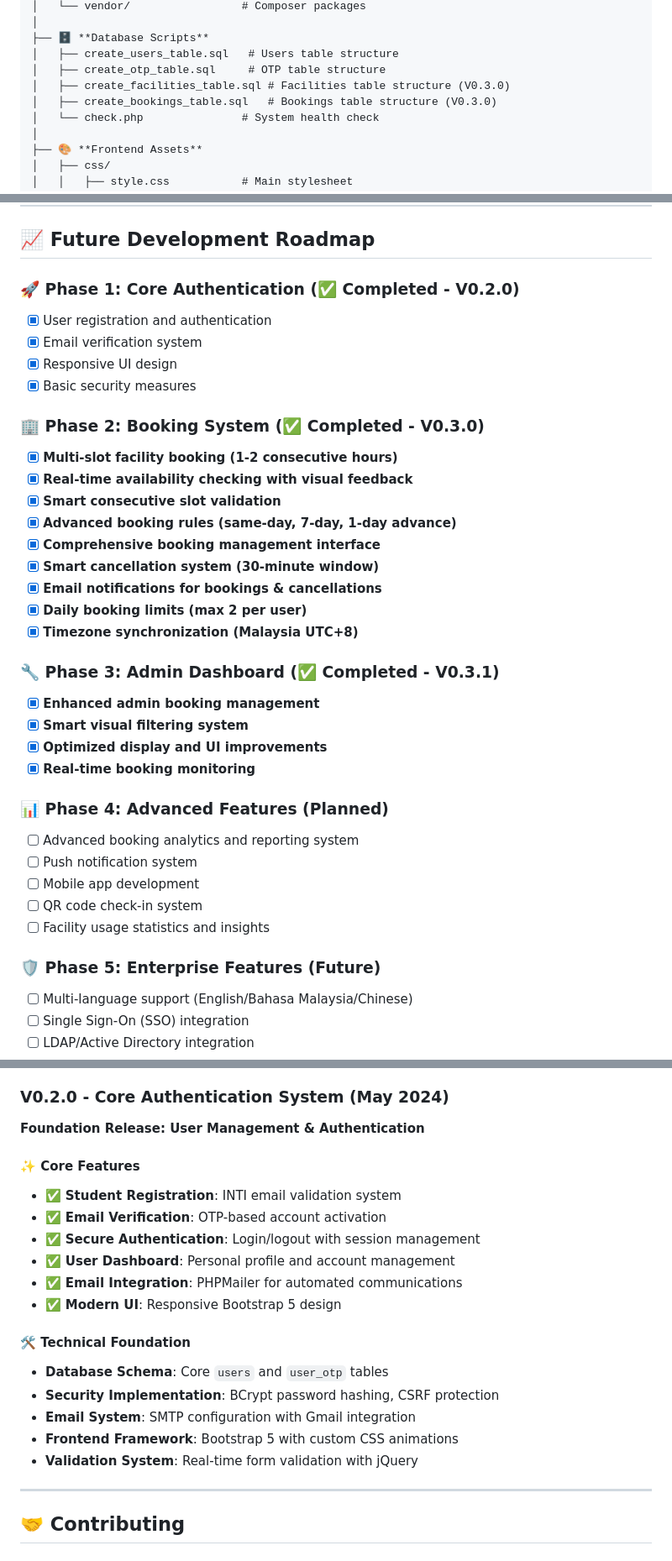
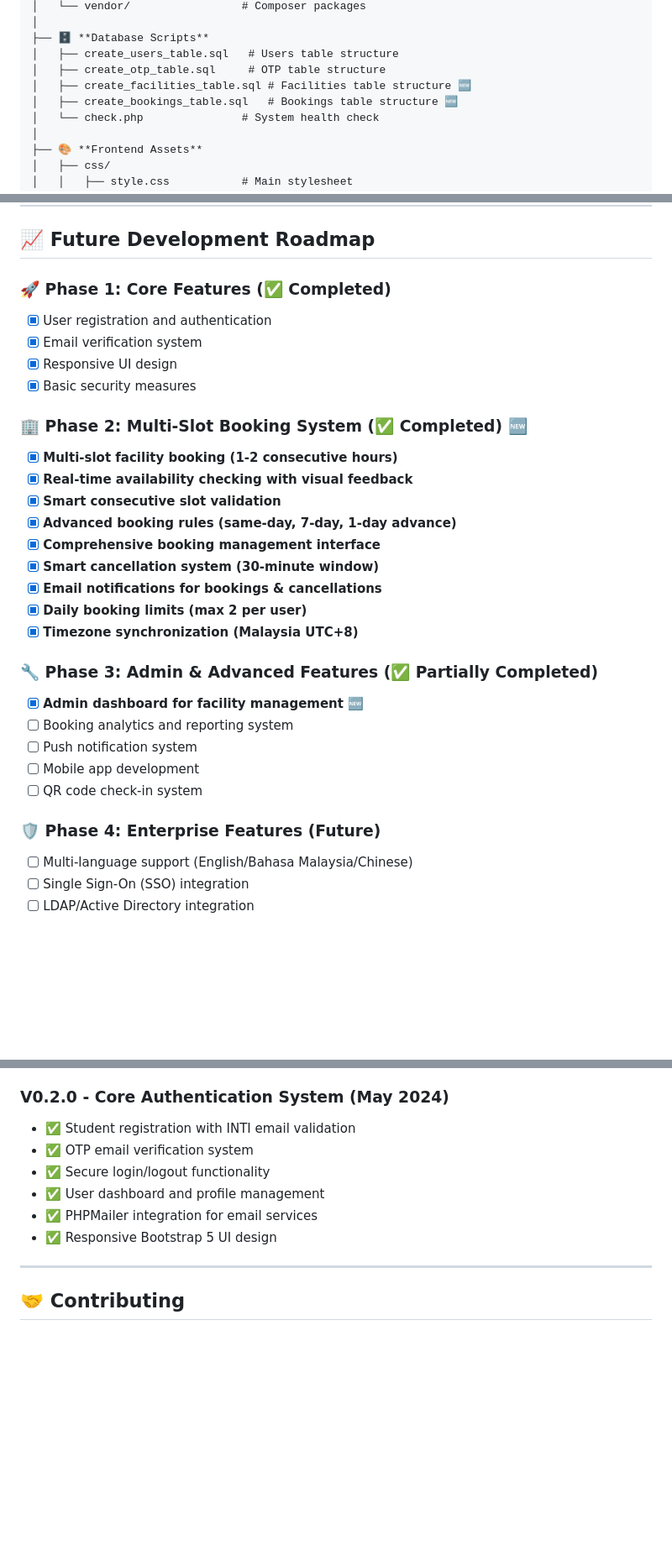
Before and after one commit to XXD051030/INTI_Smart_Booking_FYP, a Markdown page: README.md, 3 parts joined by grey strips. Shown at 84% size. GitHub-like rendering; blank space fills up the shorter version.

```diff
--- a/README.md
+++ b/README.md
@@ -63,8 +63,8 @@ A comprehensive student registration, authentication, and facility booking syste
 ├── 🗄️ **Database Scripts**
 │   ├── create_users_table.sql   # Users table structure
 │   ├── create_otp_table.sql     # OTP table structure
-│   ├── create_facilities_table.sql # Facilities table structure (V0.3.0)
-│   ├── create_bookings_table.sql   # Bookings table structure (V0.3.0)
+│   ├── create_facilities_table.sql # Facilities table structure 🆕
+│   ├── create_bookings_table.sql   # Bookings table structure 🆕
 │   └── check.php               # System health check
 │
 ├── 🎨 **Frontend Assets**
@@ -770,13 +737,13 @@ php -r "
 
 ## 📈 **Future Development Roadmap**
 
-### 🚀 **Phase 1: Core Authentication** (✅ Completed - V0.2.0)
+### 🚀 **Phase 1: Core Features** (✅ Completed)
 - [x] User registration and authentication
 - [x] Email verification system
 - [x] Responsive UI design
 - [x] Basic security measures
 
-### 🏢 **Phase 2: Booking System** (✅ Completed - V0.3.0)
+### 🏢 **Phase 2: Multi-Slot Booking System** (✅ Completed) 🆕
 - [x] **Multi-slot facility booking (1-2 consecutive hours)**
 - [x] **Real-time availability checking with visual feedback**
 - [x] **Smart consecutive slot validation**
@@ -787,20 +754,14 @@ php -r "
 - [x] **Daily booking limits (max 2 per user)**
 - [x] **Timezone synchronization (Malaysia UTC+8)**
 
-### 🔧 **Phase 3: Admin Dashboard** (✅ Completed - V0.3.1)
-- [x] **Enhanced admin booking management**
-- [x] **Smart visual filtering system**
-- [x] **Optimized display and UI improvements**
-- [x] **Real-time booking monitoring**
-
-### 📊 **Phase 4: Advanced Features** (Planned)
-- [ ] Advanced booking analytics and reporting system
+### 🔧 **Phase 3: Admin & Advanced Features** (✅ Partially Completed)
+- [x] **Admin dashboard for facility management** 🆕
+- [ ] Booking analytics and reporting system
 - [ ] Push notification system
 - [ ] Mobile app development
 - [ ] QR code check-in system
-- [ ] Facility usage statistics and insights
 
-### 🛡️ **Phase 5: Enterprise Features** (Future)
+### 🛡️ **Phase 4: Enterprise Features** (Future)
 - [ ] Multi-language support (English/Bahasa Malaysia/Chinese)
 - [ ] Single Sign-On (SSO) integration
 - [ ] LDAP/Active Directory integration
@@ -963,22 +922,12 @@ A: 1. Check Apache error logs
 - **Mobile Responsive**: Full functionality on all device sizes
 
 ### **V0.2.0 - Core Authentication System** (May 2024)
-**Foundation Release: User Management & Authentication**
-
-#### ✨ **Core Features**
-- ✅ **Student Registration**: INTI email validation system
-- ✅ **Email Verification**: OTP-based account activation
-- ✅ **Secure Authentication**: Login/logout with session management
-- ✅ **User Dashboard**: Personal profile and account management
-- ✅ **Email Integration**: PHPMailer for automated communications
-- ✅ **Modern UI**: Responsive Bootstrap 5 design
-
-#### 🛠️ **Technical Foundation**
-- **Database Schema**: Core `users` and `user_otp` tables
-- **Security Implementation**: BCrypt password hashing, CSRF protection
-- **Email System**: SMTP configuration with Gmail integration
-- **Frontend Framework**: Bootstrap 5 with custom CSS animations
-- **Validation System**: Real-time form validation with jQuery
+- ✅ Student registration with INTI email validation
+- ✅ OTP email verification system
+- ✅ Secure login/logout functionality
+- ✅ User dashboard and profile management
+- ✅ PHPMailer integration for email services
+- ✅ Responsive Bootstrap 5 UI design
 
 ---
 
```
Also changed, not shown: other parts of README.md (+23 -58 lines).
